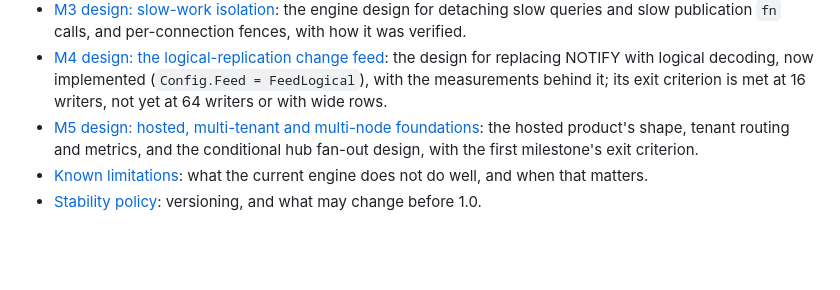
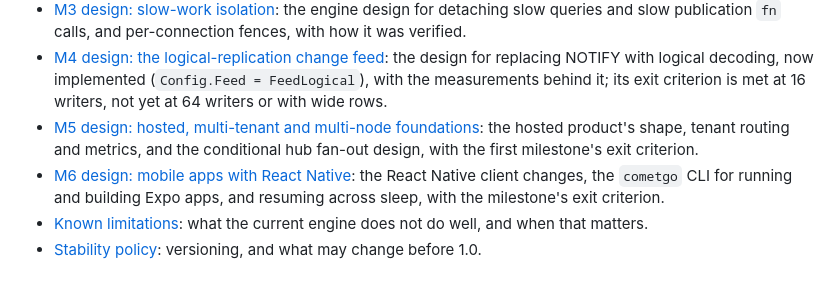
Before and after one commit to tmichov/CometGo, a Markdown page: docs/README.md, the part around the change. GitHub-like rendering; blank space fills up the shorter version.

Commit message:
M6 design: mobile apps with React Native

```diff
--- a/docs/README.md
+++ b/docs/README.md
@@ -34,5 +34,6 @@ promise resolves ◄────────── res ──────  (sent
 - [M3 design: slow-work isolation](design/m3-slow-work.md): the engine design for detaching slow queries and slow publication `fn` calls, and per-connection fences, with how it was verified.
 - [M4 design: the logical-replication change feed](design/m4-logical-feed.md): the design for replacing NOTIFY with logical decoding, now implemented (`Config.Feed = FeedLogical`), with the measurements behind it; its exit criterion is met at 16 writers, not yet at 64 writers or with wide rows.
 - [M5 design: hosted, multi-tenant and multi-node foundations](design/m5-hosted.md): the hosted product's shape, tenant routing and metrics, and the conditional hub fan-out design, with the first milestone's exit criterion.
+- [M6 design: mobile apps with React Native](design/m6-mobile.md): the React Native client changes, the `cometgo` CLI for running and building Expo apps, and resuming across sleep, with the milestone's exit criterion.
 - [Known limitations](limitations.md): what the current engine does not do well, and when that matters.
 - [Stability policy](stability.md): versioning, and what may change before 1.0.
```
Also changed, not shown: docs/design/m6-mobile.md (added, +199 -0 lines).
